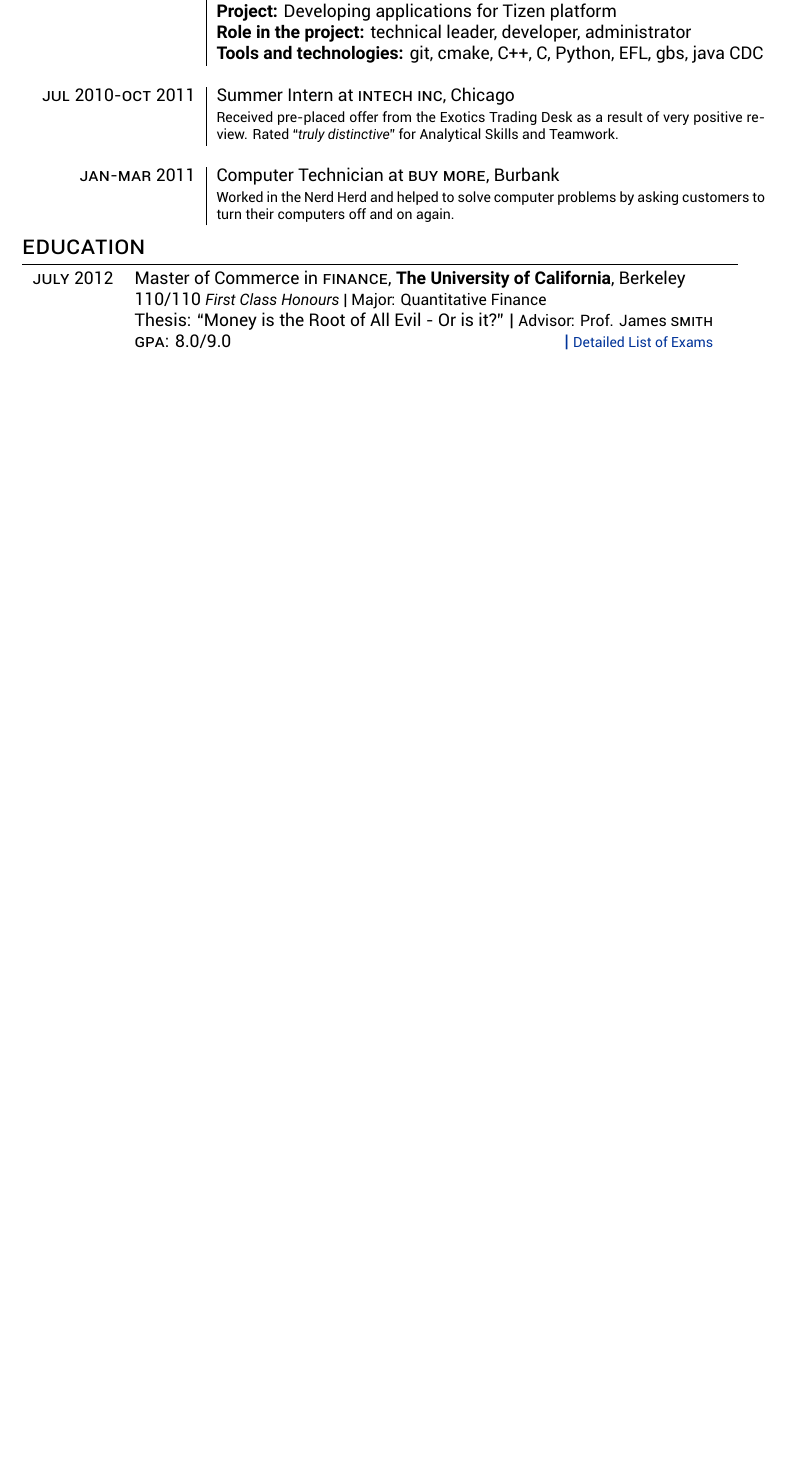
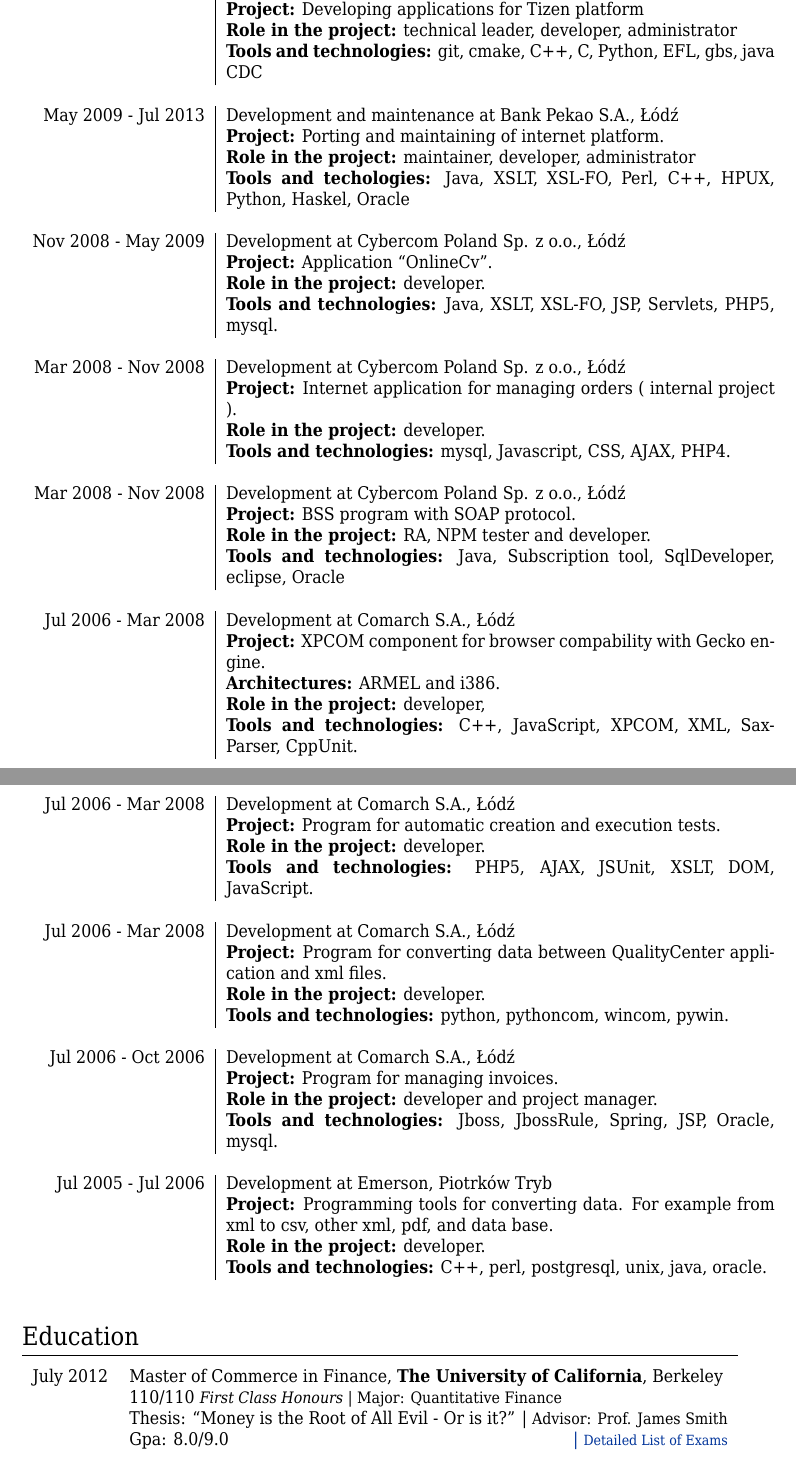
Before and after one commit to michal800106/cv, a LaTeX CV (cv_9.tex): part of page 1 of 2 before the commit and two parts of pages 1 and 2 of 3 after it, the two joined at a grey line, cut so that both start at the same text, the shorter picture padded with empty space. Compiled offline with XeLaTeX; a missing font is replaced by an installed copy or a similar font.

Commit message:
Fill work experience - switch tabular to longtable

```diff
--- a/cv_9.tex
+++ b/cv_9.tex
@@ -59,6 +77,8 @@
 \titleformat{\section}{\Large\scshape\raggedright}{}{0em}{}[\titlerule] % Text formatting of sections
 \titlespacing{\section}{0pt}{3pt}{3pt} % Spacing around sections
 
+\usepackage{longtable}
+
 \begin{document}
 
 \pagestyle{empty} % Removes page numbering
@@ -86,4 +106,3 @@
 
 \section{Work Experience}
 
-\begin{tabular}{r|p{11cm}}
@@ -99,17 +119,63 @@
 & \textbf{Tools and technologies:} git, cmake, C++, C, Python, EFL, gbs, java CDC\\
 \multicolumn{2}{c}{} \\
 
-%------------------------------------------------
-
-\textsc{Jul 2010-Oct 2011} & Summer Intern at \textsc{Intech Inc}, Chicago \emph{}\\
-& \footnotesize{Received pre-placed offer from the Exotics Trading Desk as a result of very positive review. Rated ``\emph{truly distinctive}'' for Analytical Skills and Teamwork.}\\
+\textsc{May 2009 - Jul 2013} & Development and maintenance at Bank Pekao S.A., Łódź\\
+& \textbf{Project:} Porting and maintaining of internet platform.\\
+& \textbf{Role in the project:} maintainer, developer, administrator\\
+& \textbf{Tools and techologies:} Java, XSLT, XSL-FO, Perl, C++, HPUX, Python, Haskel, Oracle\\
 \multicolumn{2}{c}{} \\
 
-%------------------------------------------------
+\textsc{Nov 2008 - May 2009} & Development at Cybercom Poland Sp. z o.o., Łódź\\
+& \textbf{Project:} Application “OnlineCv”.\\
+& \textbf{Role in the project:} developer.\\
+& \textbf{Tools and technologies:} Java, XSLT, XSL-FO, JSP, Servlets, PHP5, mysql.\\
+\multicolumn{2}{c}{} \\
 
-\textsc{Jan-Mar 2011} & Computer Technician at \textsc{Buy More}, Burbank \emph{}\\
-& \footnotesize{Worked in the Nerd Herd and helped to solve computer problems by asking customers to turn their computers off and on again.}
-\end{tabular}
+\textsc{Mar 2008 - Nov 2008} & Development at Cybercom Poland Sp. z o.o., Łódź\\
+& \textbf{Project:} Internet application for managing orders ( internal project ).\\
+& \textbf{Role in the project:} developer.\\
+& \textbf{Tools and technologies:} mysql, Javascript, CSS, AJAX, PHP4.\\
+\multicolumn{2}{c}{} \\
+
+\textsc{Mar 2008 - Nov 2008} & Development at Cybercom Poland Sp. z o.o., Łódź\\
+& \textbf{Project:} BSS program with SOAP protocol.\\
+& \textbf{Role in the project:} RA, NPM tester and developer.\\
+& \textbf{Tools and technologies:} Java, Subscription tool, SqlDeveloper, eclipse, Oracle\\
+\multicolumn{2}{c}{} \\
+
+\textsc{Jul 2006 - Mar 2008} & Development at Comarch S.A., Łódź\\
+& \textbf{Project:} XPCOM component for browser compability with Gecko engine.\\
+& \textbf{Architectures:} ARMEL and i386.\\
+& \textbf{Role in the project:} developer, \\
+& \textbf{Tools and technologies:} C++, JavaScript, XPCOM, XML, SaxParser, CppUnit.\\
+\multicolumn{2}{c}{} \\
+
+\textsc{Jul 2006 - Mar 2008} & Development at Comarch S.A., Łódź\\
+& \textbf{Project:} Program for automatic creation and execution tests.\\
+& \textbf{Role in the project:} developer.\\
+& \textbf{Tools and technologies:} PHP5, AJAX, JSUnit, XSLT, DOM, JavaScript.\\
+\multicolumn{2}{c}{} \\
+
+\textsc{Jul 2006 - Mar 2008} & Development at Comarch S.A., Łódź\\
+& \textbf{Project:} Program for converting data between QualityCenter application and xml files.\\
+& \textbf{Role in the project:} developer.\\
+& \textbf{Tools and technologies:} python, pythoncom, wincom, pywin.\\
+\multicolumn{2}{c}{} \\
+
+\textsc{Jul 2006 - Oct 2006} & Development at Comarch S.A., Łódź\\
+& \textbf{Project:} Program for managing invoices.\\
+& \textbf{Role in the project:} developer and project manager.\\
+& \textbf{Tools and technologies:} Jboss, JbossRule, Spring, JSP, Oracle, mysql.\\
+\multicolumn{2}{c}{} \\
+
+\textsc{Jul 2005 - Jul 2006} & Development at Emerson, Piotrków Tryb\\
+& \textbf{Project:} Programming tools for converting data. For example from xml to csv, other xml, pdf, and data base.\\
+& \textbf{Role in the project:} developer.\\
+& \textbf{Tools and technologies:} C++, perl, postgresql, unix, java, oracle.\\
+\multicolumn{2}{c}{} \\
+
+\end{longtable}
+
 
 %----------------------------------------------------------------------------------------
 %	EDUCATION
```
Also changed, not shown: cv_9.pdf, cv_9.tex (35 more changed lines).
